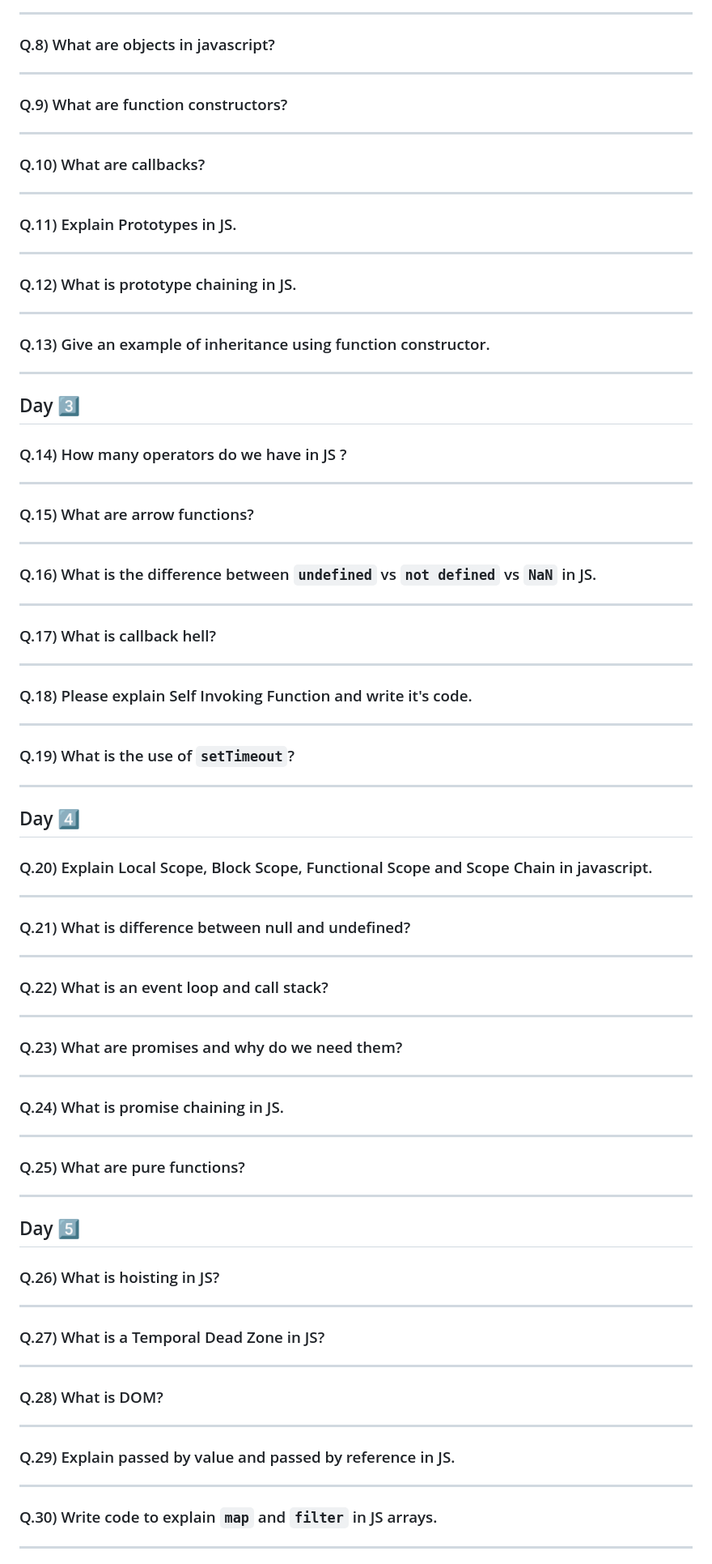
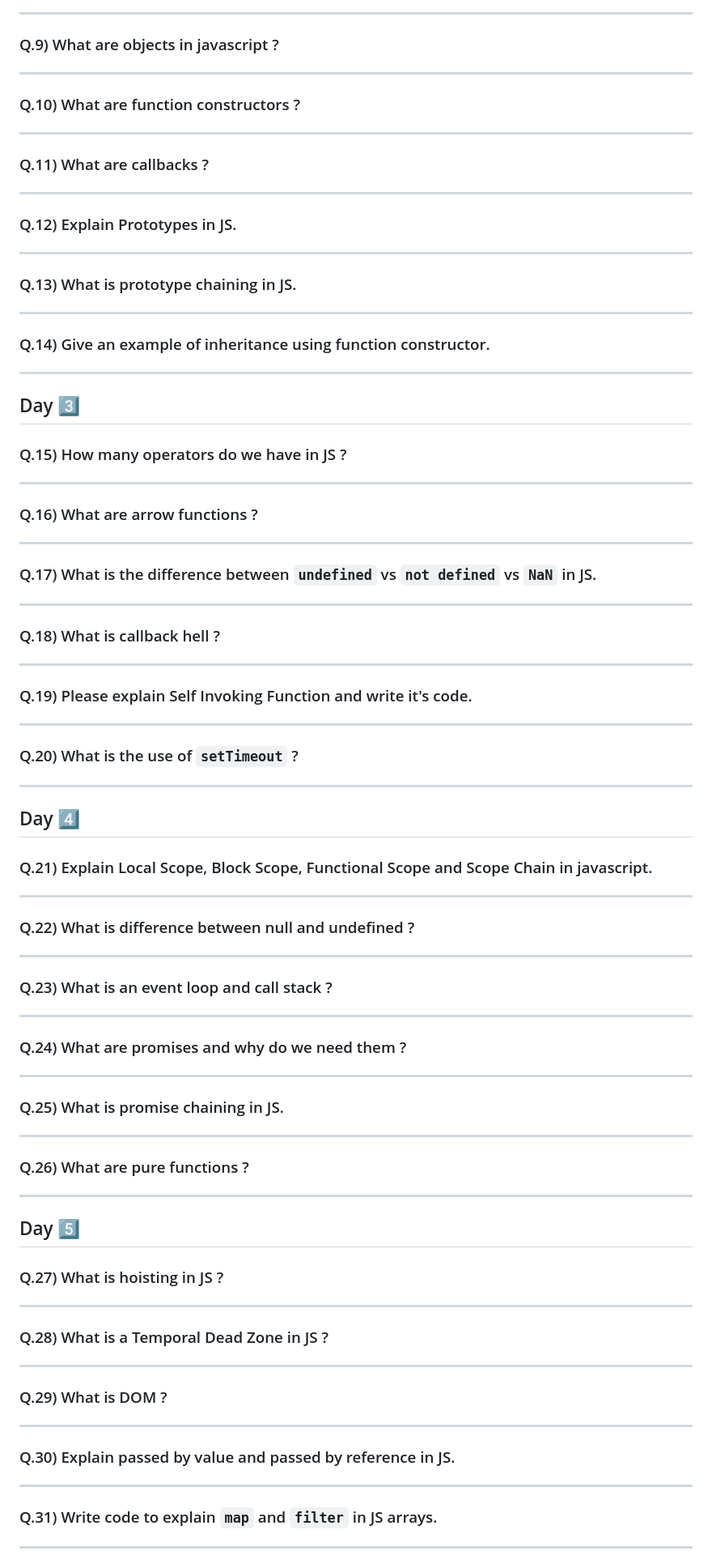
Before and after one commit to bugged-codes/Pb_Js-Interview-Preparation, a Markdown page: README.md, the part around the change printed below. Shown: that part at 81% size. Drawn GitHub-style.

```diff
--- a/README.md
+++ b/README.md
@@ -112,37 +153,37 @@ ANS->
 
 </br>
 
-### Q.8) What are objects in javascript?
+### Q.9) What are objects in javascript ?
 
 ---
 
 </br>
 
-### Q.9) What are function constructors?
+### Q.10) What are function constructors ?
 
 ---
 
 </br>
 
-### Q.10) What are callbacks?
+### Q.11) What are callbacks ?
 
 ---
 
 </br>
 
-### Q.11) Explain Prototypes in JS.
+### Q.12) Explain Prototypes in JS.
 
 ---
 
 </br>
 
-### Q.12) What is prototype chaining in JS.
+### Q.13) What is prototype chaining in JS.
 
 ---
 
 </br>
 
-### Q.13) Give an example of inheritance using function constructor.
+### Q.14) Give an example of inheritance using function constructor.
 
 ---
 
@@ -151,37 +192,37 @@ ANS->
 ## Day 3️⃣
 </br>
 
-### Q.14) How many operators do we have in JS ?
+### Q.15) How many operators do we have in JS ?
 
 ---
 
 </br>
 
-### Q.15) What are arrow functions?
+### Q.16) What are arrow functions ?
 
 ---
 
 </br>
 
-### Q.16) What is the difference between `undefined` vs `not defined` vs `NaN` in JS.
+### Q.17) What is the difference between `undefined` vs `not defined` vs `NaN` in JS.
 
 ---
 
 </br>
 
-### Q.17) What is callback hell?
+### Q.18) What is callback hell ?
 
 ---
 
 </br>
 
-### Q.18) Please explain Self Invoking Function and write it's code.
+### Q.19) Please explain Self Invoking Function and write it's code.
 
 ---
 
 </br>
 
-### Q.19) What is the use of `setTimeout`?
+### Q.20) What is the use of `setTimeout` ?
 
 ---
 
@@ -190,37 +231,37 @@ ANS->
 ## Day 4️⃣
 </br>
 
-### Q.20) Explain Local Scope, Block Scope, Functional Scope and Scope Chain in javascript.
+### Q.21) Explain Local Scope, Block Scope, Functional Scope and Scope Chain in javascript.
 
 ---
 
 </br>
 
-### Q.21) What is difference between null and undefined?
+### Q.22) What is difference between null and undefined ?
 
 ---
 
 </br>
 
-### Q.22) What is an event loop and call stack?
+### Q.23) What is an event loop and call stack ?
 
 ---
 
 </br>
 
-### Q.23) What are promises and why do we need them?
+### Q.24) What are promises and why do we need them ?
 
 ---
 
 </br>
 
-### Q.24) What is promise chaining in JS.
+### Q.25) What is promise chaining in JS.
 
 ---
 
 </br>
 
-### Q.25) What are pure functions?
+### Q.26) What are pure functions ?
 
 ---
 
@@ -229,31 +270,31 @@ ANS->
 ## Day 5️⃣
 </br>
 
-### Q.26) What is hoisting in JS?
+### Q.27) What is hoisting in JS ?
 
 ---
 
 </br>
 
-### Q.27) What is a Temporal Dead Zone in JS?
+### Q.28) What is a Temporal Dead Zone in JS ?
 
 ---
 
 </br>
 
-### Q.28) What is DOM?
+### Q.29) What is DOM ?
 
 ---
 
 </br>
 
-### Q.29) Explain passed by value and passed by reference in JS.
+### Q.30) Explain passed by value and passed by reference in JS.
 
 ---
 
 </br>
 
-### Q.30) Write code to explain `map` and `filter` in JS arrays.
+### Q.31) Write code to explain `map` and `filter` in JS arrays.
 
 ---
 
```
Also changed, not shown: other parts of README.md (+59 -18 lines).
